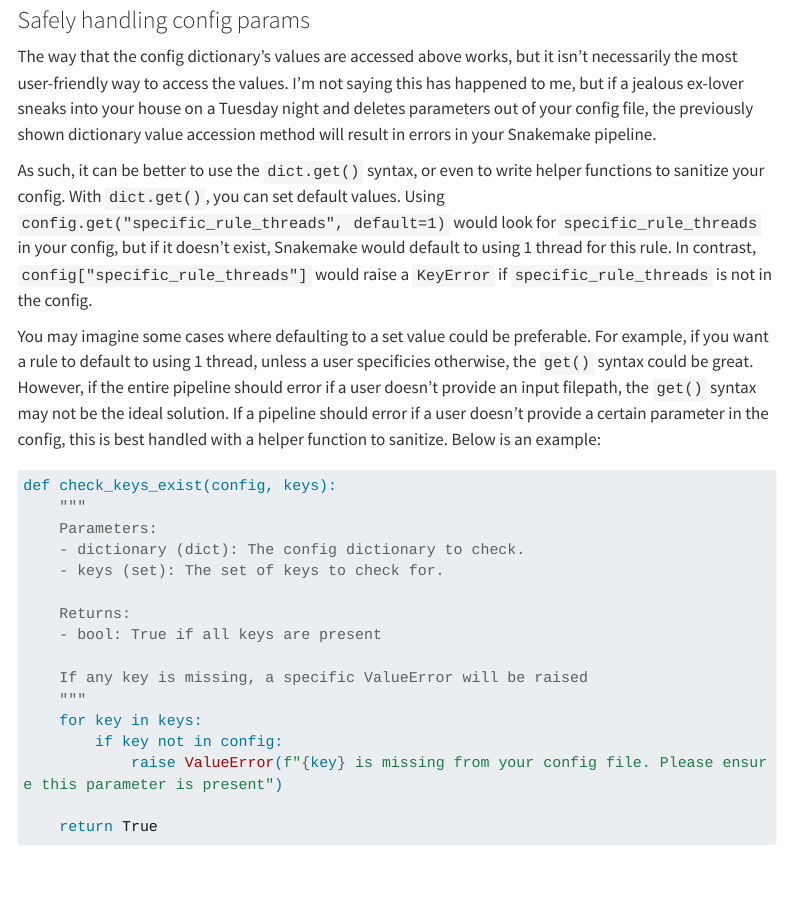
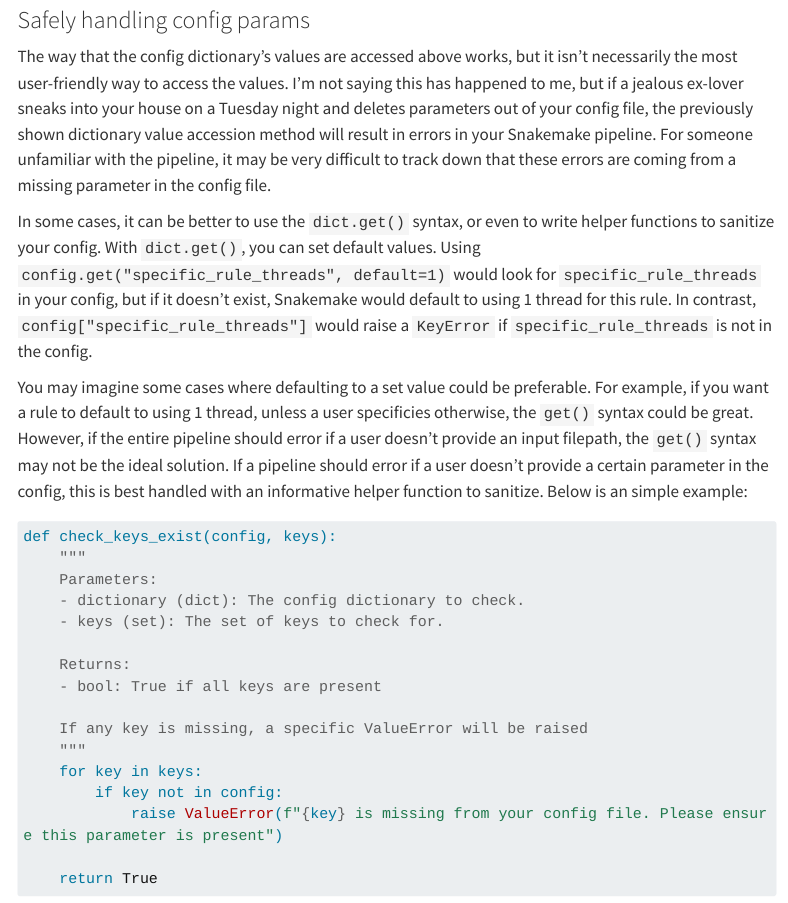
Before and after one commit to sterrettJD/Effective-Snakemake-HPC, a Quarto document (quarto/Config-files.qmd): the page in a window 1100 px wide, from 1730 px down. Rendered offline with R 4.5, knitr and Pandoc in place of Quarto, with nearby package versions; menus at the side of the page are left out; long lines of code are wrapped.

Commit message:
better explanation of config safe access

````diff
--- a/quarto/Config-files.qmd
+++ b/quarto/Config-files.qmd
@@ -62,11 +62,11 @@ rule specific_rule:
 ```
 
 ### Safely handling config params
-The way that the config dictionary's values are accessed above works, but it isn't necessarily the most user-friendly way to access the values. I'm not saying this has happened to me, but if a jealous ex-lover sneaks into your house on a Tuesday night and deletes parameters out of your config file, the previously shown dictionary value accession method will result in errors in your Snakemake pipeline.
+The way that the config dictionary's values are accessed above works, but it isn't necessarily the most user-friendly way to access the values. I'm not saying this has happened to me, but if a jealous ex-lover sneaks into your house on a Tuesday night and deletes parameters out of your config file, the previously shown dictionary value accession method will result in errors in your Snakemake pipeline. For someone unfamiliar with the pipeline, it may be very difficult to track down that these errors are coming from a missing parameter in the config file.
 
-As such, it can be better to use the `dict.get()` syntax, or even to write helper functions to sanitize your config. With `dict.get()`, you can set default values. Using `config.get("specific_rule_threads", default=1)` would look for `specific_rule_threads` in your config, but if it doesn't exist, Snakemake would default to using 1 thread for this rule. In contrast, `config["specific_rule_threads"]` would raise a `KeyError` if `specific_rule_threads` is not in the config.
+In some cases, it can be better to use the `dict.get()` syntax, or even to write helper functions to sanitize your config. With `dict.get()`, you can set default values. Using `config.get("specific_rule_threads", default=1)` would look for `specific_rule_threads` in your config, but if it doesn't exist, Snakemake would default to using 1 thread for this rule. In contrast, `config["specific_rule_threads"]` would raise a `KeyError` if `specific_rule_threads` is not in the config.
 
-You may imagine some cases where defaulting to a set value could be preferable. For example, if you want a rule to default to using 1 thread, unless a user specificies otherwise, the `get()` syntax could be great. However, if the entire pipeline should error if a user doesn't provide an input filepath, the `get()` syntax may not be the ideal solution. If a pipeline should error if a user doesn't provide a certain parameter in the config, this is best handled with a helper function to sanitize. Below is an example:
+You may imagine some cases where defaulting to a set value could be preferable. For example, if you want a rule to default to using 1 thread, unless a user specificies otherwise, the `get()` syntax could be great. However, if the entire pipeline should error if a user doesn't provide an input filepath, the `get()` syntax may not be the ideal solution. If a pipeline should error if a user doesn't provide a certain parameter in the config, this is best handled with an informative helper function to sanitize. Below is an simple example:
 
 ```{python}
 #| eval: false
````
